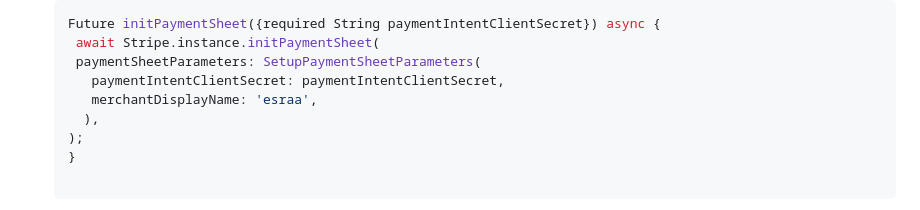
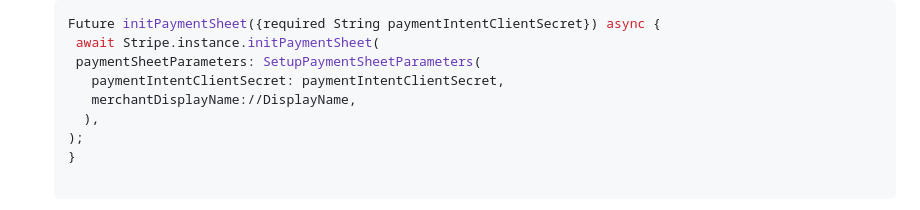
Before and after one commit to Esra2-Abdelltif/checkout_payment_integration, a Markdown page: README.md, the part around the change. Rendered like a GitHub page.

```diff
--- a/README.md
+++ b/README.md
@@ -47,7 +47,7 @@ To install the Flutter PayPal Payment Package, follow these steps
     await Stripe.instance.initPaymentSheet(
     paymentSheetParameters: SetupPaymentSheetParameters(
       paymentIntentClientSecret: paymentIntentClientSecret,
-      merchantDisplayName: 'esraa',
+      merchantDisplayName://DisplayName,
      ),
    );
    }
```
